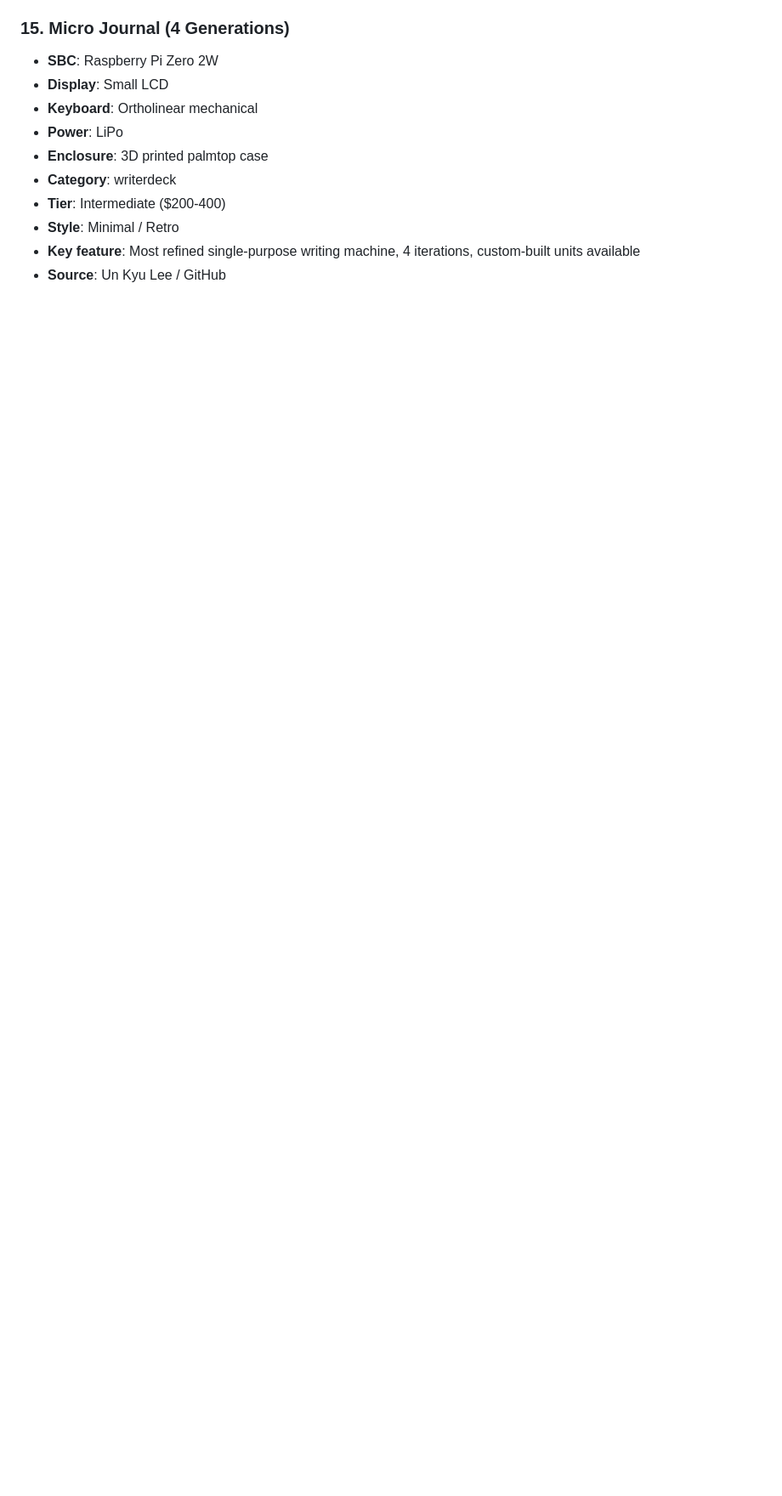
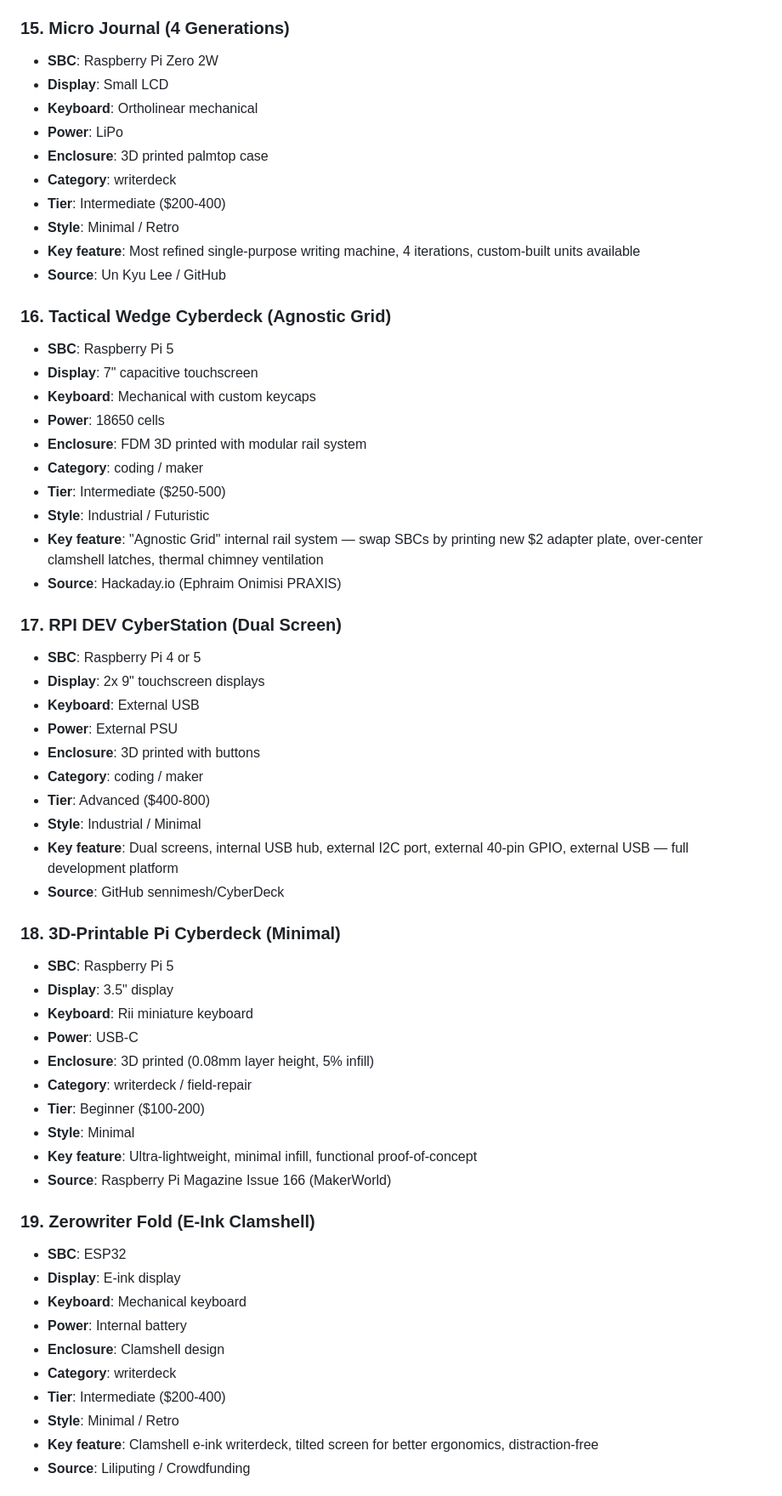
Before and after one commit to bara36368-sketch/opencode-server-bot, a Markdown page: CYBERDECK_BUILD_LIST.md, the part around one of its changes. Shown at 85% size. Rendered like a GitHub page; blank space fills up the shorter version.

Commit message:
Add 5 new builds, update sources to 45+, 20 total builds

```diff
--- a/CYBERDECK_BUILD_LIST.md
+++ b/CYBERDECK_BUILD_LIST.md
@@ -1819,3 +1819,51 @@ Every cyberdeck needs cooling. The Pi 5 runs hot under load (TDP ~12W), and encl
 - **Key feature**: Most refined single-purpose writing machine, 4 iterations, custom-built units available
 - **Source**: Un Kyu Lee / GitHub
 
+### 16. Tactical Wedge Cyberdeck (Agnostic Grid)
+- **SBC**: Raspberry Pi 5
+- **Display**: 7" capacitive touchscreen
+- **Keyboard**: Mechanical with custom keycaps
+- **Power**: 18650 cells
+- **Enclosure**: FDM 3D printed with modular rail system
+- **Category**: coding / maker
+- **Tier**: Intermediate ($250-500)
+- **Style**: Industrial / Futuristic
+- **Key feature**: "Agnostic Grid" internal rail system — swap SBCs by printing new $2 adapter plate, over-center clamshell latches, thermal chimney ventilation
+- **Source**: Hackaday.io (Ephraim Onimisi PRAXIS)
+
+### 17. RPI DEV CyberStation (Dual Screen)
+- **SBC**: Raspberry Pi 4 or 5
+- **Display**: 2x 9" touchscreen displays
+- **Keyboard**: External USB
+- **Power**: External PSU
+- **Enclosure**: 3D printed with buttons
+- **Category**: coding / maker
+- **Tier**: Advanced ($400-800)
+- **Style**: Industrial / Minimal
+- **Key feature**: Dual screens, internal USB hub, external I2C port, external 40-pin GPIO, external USB — full development platform
+- **Source**: GitHub sennimesh/CyberDeck
+
+### 18. 3D-Printable Pi Cyberdeck (Minimal)
+- **SBC**: Raspberry Pi 5
+- **Display**: 3.5" display
+- **Keyboard**: Rii miniature keyboard
+- **Power**: USB-C
+- **Enclosure**: 3D printed (0.08mm layer height, 5% infill)
+- **Category**: writerdeck / field-repair
+- **Tier**: Beginner ($100-200)
+- **Style**: Minimal
+- **Key feature**: Ultra-lightweight, minimal infill, functional proof-of-concept
+- **Source**: Raspberry Pi Magazine Issue 166 (MakerWorld)
+
+### 19. Zerowriter Fold (E-Ink Clamshell)
+- **SBC**: ESP32
+- **Display**: E-ink display
+- **Keyboard**: Mechanical keyboard
+- **Power**: Internal battery
+- **Enclosure**: Clamshell design
+- **Category**: writerdeck
+- **Tier**: Intermediate ($200-400)
+- **Style**: Minimal / Retro
+- **Key feature**: Clamshell e-ink writerdeck, tilted screen for better ergonomics, distraction-free
+- **Source**: Liliputing / Crowdfunding
+
```
Also changed, not shown: other parts of CYBERDECK_BUILD_LIST.md (+14 -2 lines).
